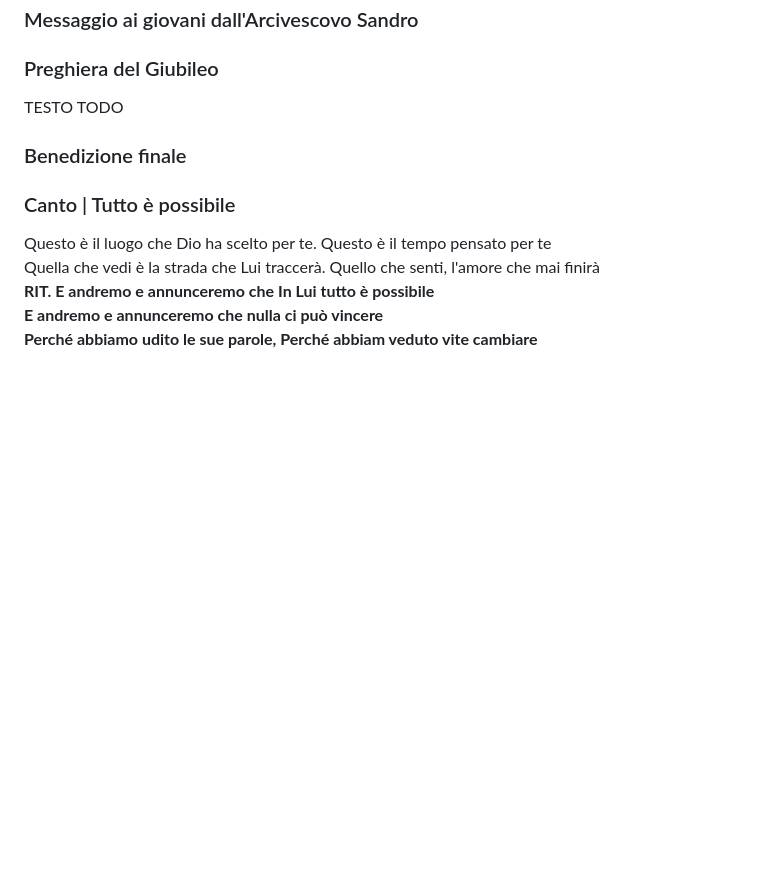
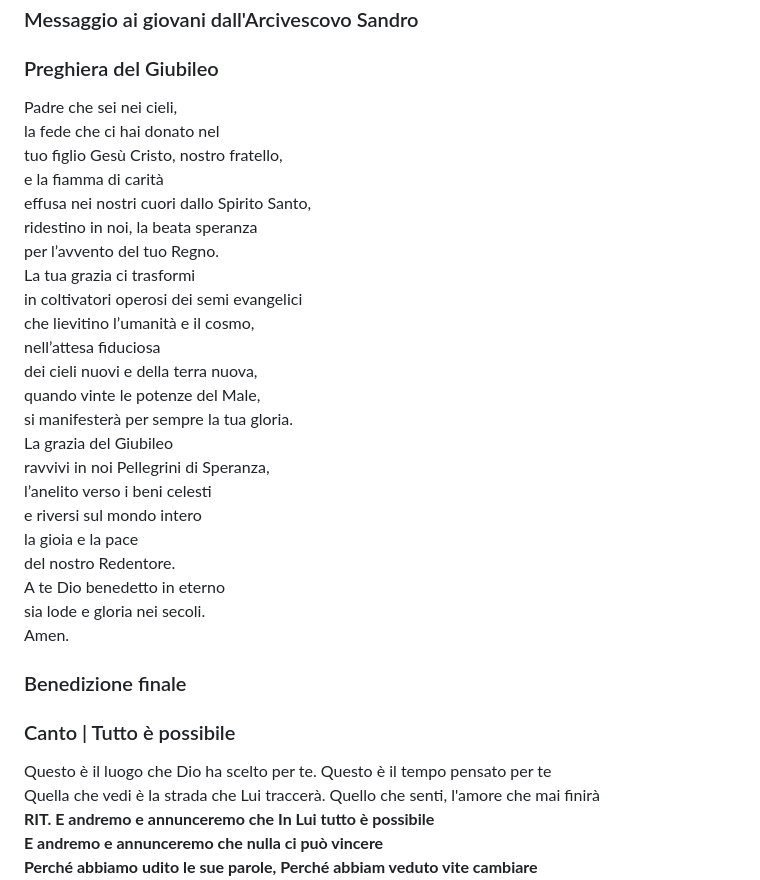
Before and after one commit to eliamarcantognini/sveglia24, a Markdown page: content.md, the part around the change printed below. Rendered like a GitHub page; blank space fills up the shorter version.

```diff
--- a/content.md
+++ b/content.md
@@ -141,7 +178,29 @@ TESTO TODO
 
 ### Preghiera del Giubileo
 
-TESTO TODO
+Padre che sei nei cieli,
+la fede che ci hai donato nel
+tuo figlio Gesù Cristo, nostro fratello,
+e la fiamma di carità
+effusa nei nostri cuori dallo Spirito Santo,
+ridestino in noi, la beata speranza
+per l’avvento del tuo Regno.
+La tua grazia ci trasformi
+in coltivatori operosi dei semi evangelici
+che lievitino l’umanità e il cosmo,
+nell’attesa fiduciosa
+dei cieli nuovi e della terra nuova,
+quando vinte le potenze del Male,
+si manifesterà per sempre la tua gloria.
+La grazia del Giubileo
+ravvivi in noi Pellegrini di Speranza,
+l’anelito verso i beni celesti
+e riversi sul mondo intero
+la gioia e la pace
+del nostro Redentore.
+A te Dio benedetto in eterno
+sia lode e gloria nei secoli.
+Amen.
 
 ### Benedizione finale
 
```
Also changed, not shown: other parts of content.md (+39 -2 lines).
